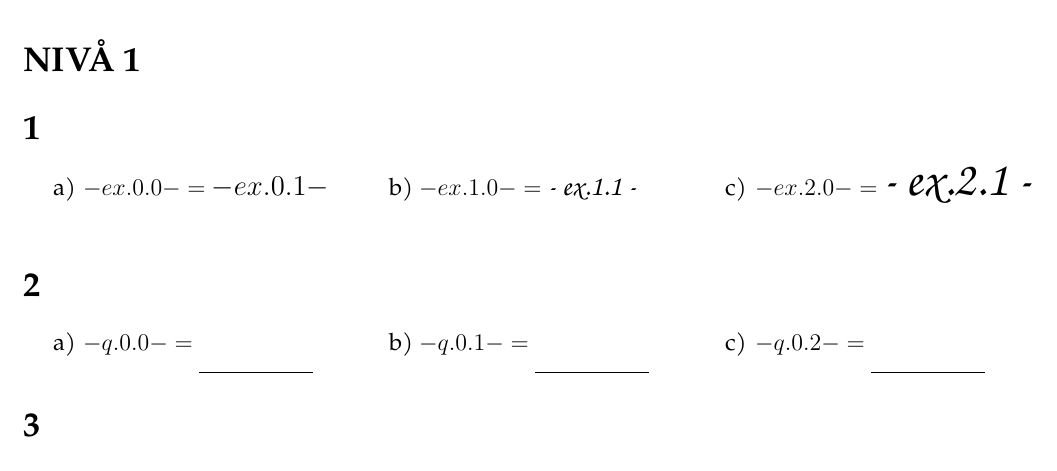
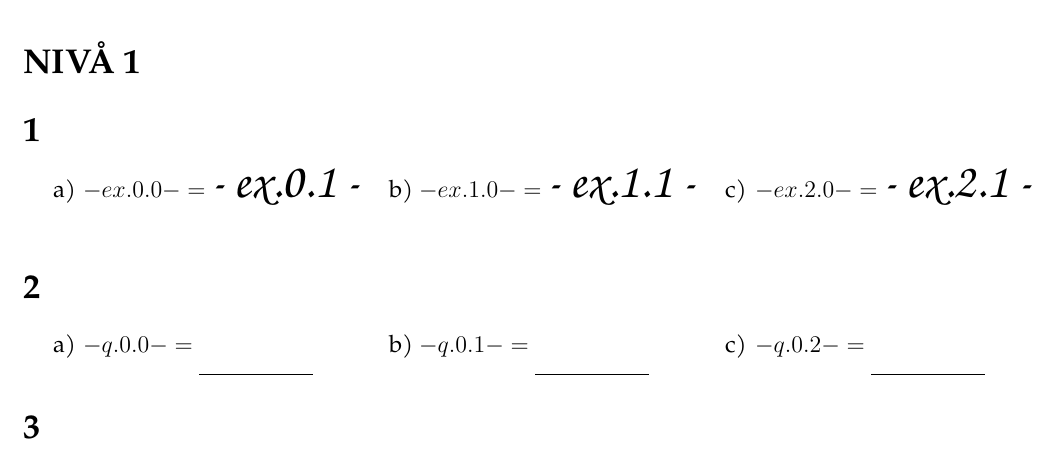
Before and after one commit to efriden/mpapper, a LaTeX document (papperapp/templates/tex/mult.tex): part of the page, cut so that both start at the same text. Compiled offline with pdfLaTeX.

Commit message:
fonts are now better!

```diff
--- a/papperapp/templates/tex/mult.tex
+++ b/papperapp/templates/tex/mult.tex
@@ -48,8 +48,8 @@
 
 	\section{}
 	\begin{tasks}(3)
-		\task \( \displaystyle {{- ex.0.0 -}} = \) {\large $ {{- ex.0.1 -}} $ }
-		\task \( \displaystyle {{- ex.1.0 -}} = \) {\large \script {{- ex.1.1 -}} }
+		\task \( \displaystyle {{- ex.0.0 -}} = \) {\huge \script {{- ex.0.1 -}} }
+		\task \( \displaystyle {{- ex.1.0 -}} = \) {\huge \script {{- ex.1.1 -}} }
 		\task \( \displaystyle {{- ex.2.0 -}} = \) {\huge \script {{- ex.2.1 -}} }
 	\end{tasks}
 
```
